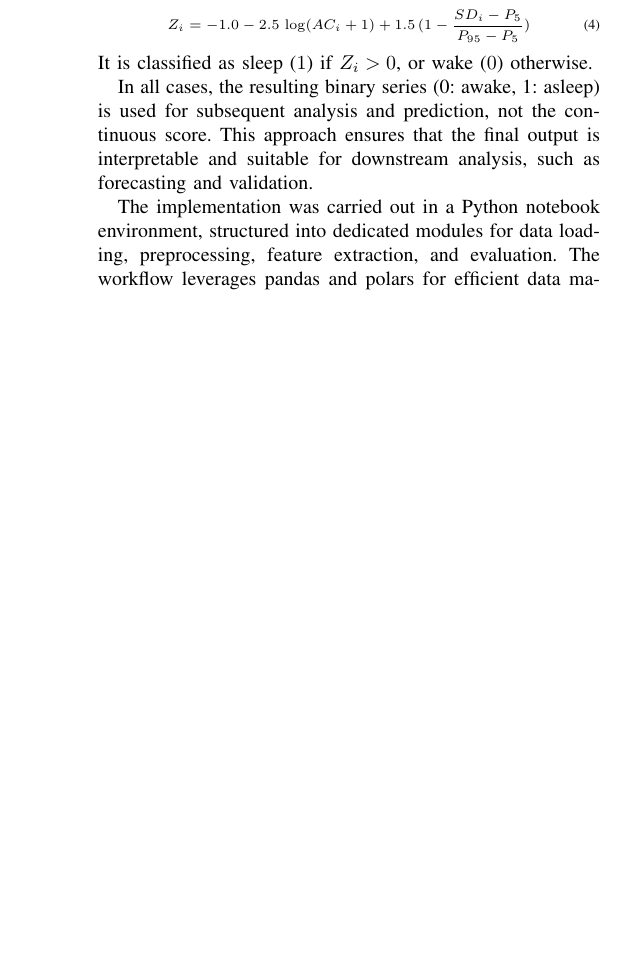
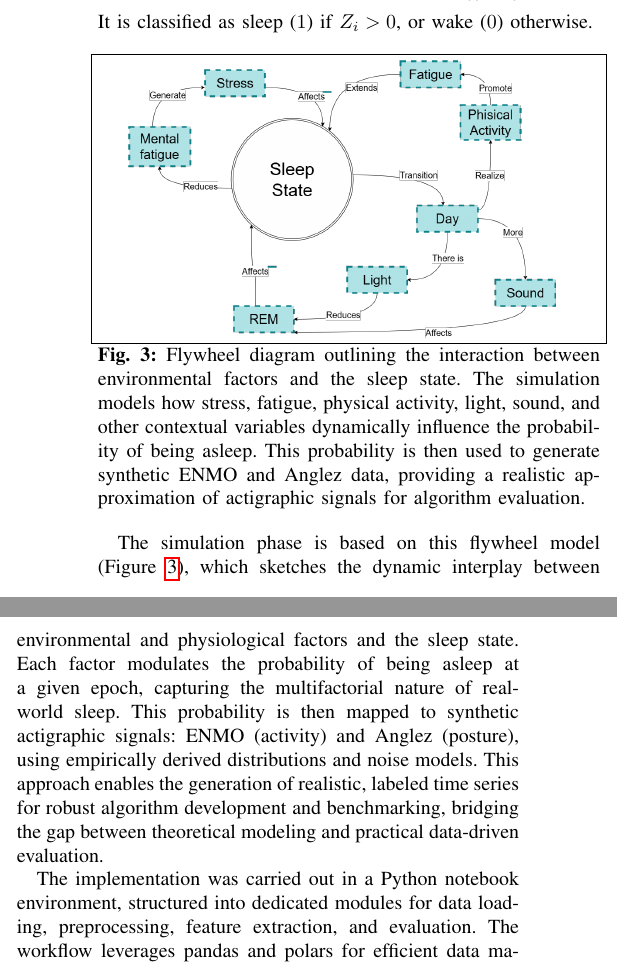
Before and after one commit to JkVely/SleepStatesPrediction, a LaTeX paper (Final_Course_Project/Paper/Paper.tex): part of one column of page 3 of 4 before the commit and two parts of the columns of page 3 of 4 after it, the two joined at a grey line, cut at the place of the change, the shorter picture padded with empty space. Compiled offline with pdfLaTeX.

Commit message:
refactor(Paper): added a simulation diagram that uses flywheel to explain the environmental factors

```diff
--- a/Final_Course_Project/Paper/Paper.tex
+++ b/Final_Course_Project/Paper/Paper.tex
@@ -125,7 +128,15 @@ It is classified as sleep ($1$) if $PS_i \geq 0$, or wake ($0$) otherwise.
 \end{equation}
 It is classified as sleep ($1$) if $Z_i > 0$, or wake ($0$) otherwise.
 
-In all cases, the resulting binary series (0: awake, 1: asleep) is used for subsequent analysis and prediction, not the continuous score. This approach ensures that the final output is interpretable and suitable for downstream analysis, such as forecasting and validation.
+
+\begin{figure}[htbp]
+	\centering
+	\includegraphics[width=0.85\columnwidth]{simulation.png}
+	\caption{Flywheel diagram outlining the interaction between environmental factors and the sleep state. The simulation models how stress, fatigue, physical activity, light, sound, and other contextual variables dynamically influence the probability of being asleep. This probability is then used to generate synthetic ENMO and Anglez data, providing a realistic approximation of actigraphic signals for algorithm evaluation.}
+	\label{fig:flywheel_simulation}
+\end{figure}
+
+The simulation phase is based on this flywheel model (Figure~\ref{fig:flywheel_simulation}), which sketches the dynamic interplay between environmental and physiological factors and the sleep state. Each factor modulates the probability of being asleep at a given epoch, capturing the multifactorial nature of real-world sleep. This probability is then mapped to synthetic actigraphic signals: ENMO (activity) and Anglez (posture), using empirically derived distributions and noise models. This approach enables the generation of realistic, labeled time series for robust algorithm development and benchmarking, bridging the gap between theoretical modeling and practical data-driven evaluation.
 
 The implementation was carried out in a Python notebook environment, structured into dedicated modules for data loading, preprocessing, feature extraction, and evaluation. The workflow leverages pandas and polars for efficient data manipulation, NumPy for numerical operations, and matplotlib with seaborn for comprehensive visualization. Custom functions were developed to implement the actigraphic algorithms, ensuring transparency and reproducibility. This modular structure mirrors the conceptual architecture, facilitating clarity, reproducibility, and future extensibility.
 
```
Also changed, not shown: Final_Course_Project/Paper/Paper.pdf, Final_Course_Project/Paper/simulation.png (added), Final_Course_Project/Paper/Paper.tex (7 more changed lines).
